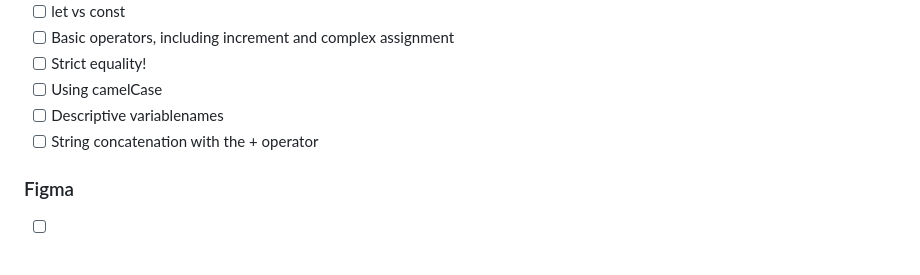
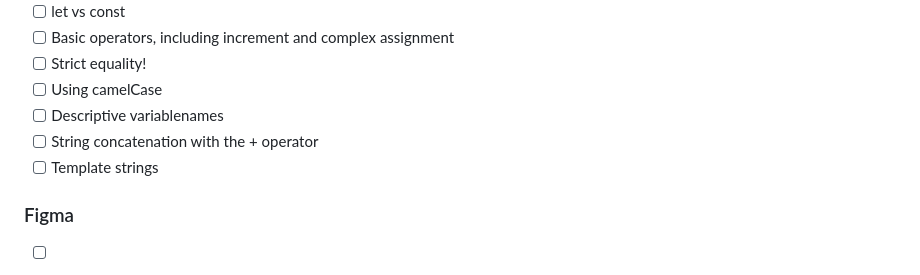
Before and after one commit to Kodehodepode/html-css-oppgave-4-craftsvilla, a Markdown page: TODO.md, the part around the change. Rendered like a GitHub page.

Commit message:
Oppdater TODO etter forelesning

```diff
--- a/TODO.md
+++ b/TODO.md
@@ -117,6 +117,7 @@
 - [ ] Using camelCase
 - [ ] Descriptive variablenames
 - [ ] String concatenation with the + operator
+- [ ] Template strings
 
 ### Figma
 
```
